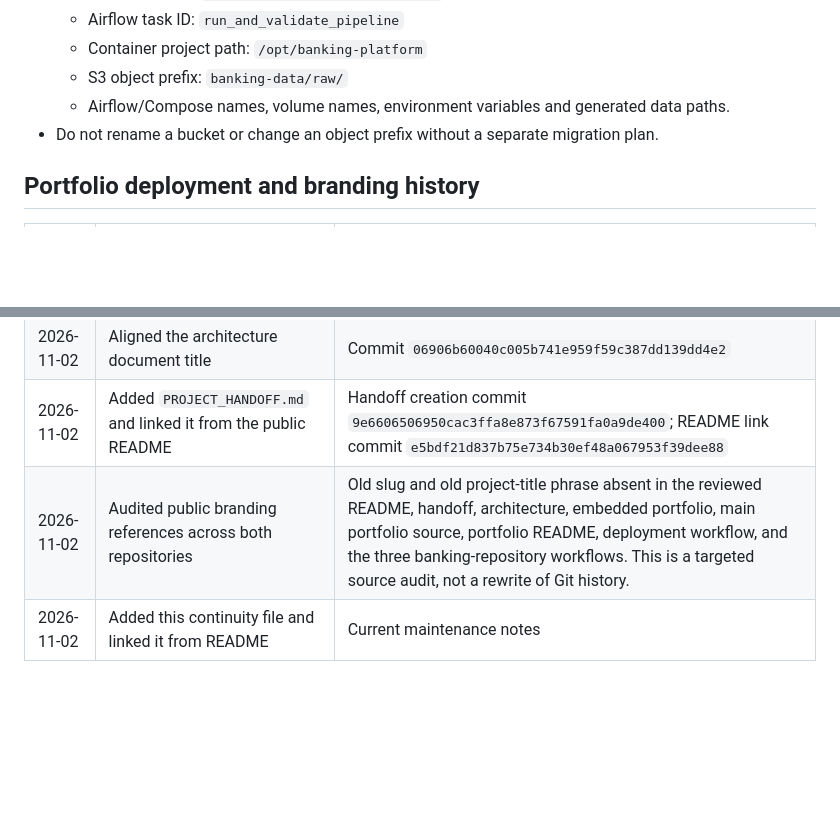
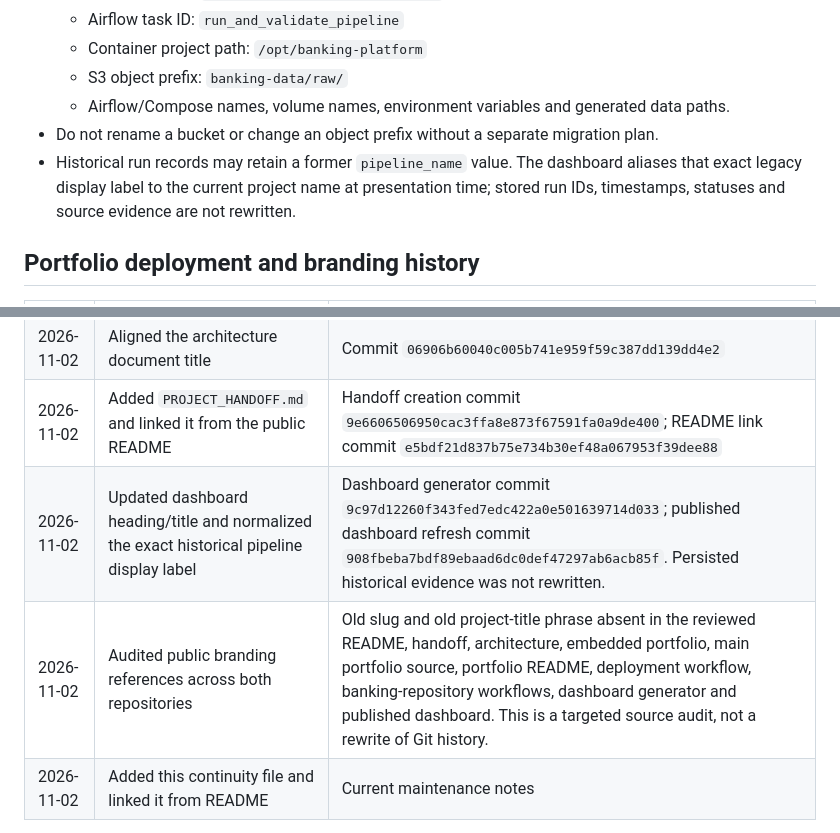
Before and after one commit to Vaishnav-K/ai-enhanced-banking-data-platform, a Markdown page: PROJECT_HANDOFF.md, 2 parts joined by grey strips. Rendered like a GitHub page; blank space fills up the shorter version.

Commit message:
Record dashboard rebrand and legacy-label handling

```diff
--- a/PROJECT_HANDOFF.md
+++ b/PROJECT_HANDOFF.md
@@ -170,6 +170,7 @@ Use `docker compose down` to stop services. Do not add `-v` unless deliberately
   - S3 object prefix: `banking-data/raw/`
   - Airflow/Compose names, volume names, environment variables and generated data paths.
 - Do not rename a bucket or change an object prefix without a separate migration plan.
+- Historical run records may retain a former `pipeline_name` value. The dashboard aliases that exact legacy display label to the current project name at presentation time; stored run IDs, timestamps, statuses and source evidence are not rewritten.
 
 ## Portfolio deployment and branding history
 
@@ -182,7 +183,8 @@ Use `docker compose down` to stop services. Do not add `-v` unless deliberately
 | 2026-11-02 | Rebranded the additional embedded portfolio copy in `portfolio-site/index.html` | Commit `74c9c15089cdf2ef9758339d6a2050e1fc93cbd2`; replaced the old visible title, description and repository links |
 | 2026-11-02 | Aligned the architecture document title | Commit `06906b60040c005b741e959f59c387dd139dd4e2` |
 | 2026-11-02 | Added `PROJECT_HANDOFF.md` and linked it from the public README | Handoff creation commit `9e6606506950cac3ffa8e873f67591fa0a9de400`; README link commit `e5bdf21d837b75e734b30ef48a067953f39dee88` |
-| 2026-11-02 | Audited public branding references across both repositories | Old slug and old project-title phrase absent in the reviewed README, handoff, architecture, embedded portfolio, main portfolio source, portfolio README, deployment workflow, and the three banking-repository workflows. This is a targeted source audit, not a rewrite of Git history. |
+| 2026-11-02 | Updated dashboard heading/title and normalized the exact historical pipeline display label | Dashboard generator commit `9c97d12260f343fed7edc422a0e501639714d033`; published dashboard refresh commit `908fbeba7bdf89ebaad6dc0def47297ab6acb85f`. Persisted historical evidence was not rewritten. |
+| 2026-11-02 | Audited public branding references across both repositories | Old slug and old project-title phrase absent in the reviewed README, handoff, architecture, embedded portfolio, main portfolio source, portfolio README, deployment workflow, banking-repository workflows, dashboard generator and published dashboard. This is a targeted source audit, not a rewrite of Git history. |
 | 2026-11-02 | Added this continuity file and linked it from README | Current maintenance notes |
 
 The main portfolio source is `Vaishnav-K/data-engineer-portfolio/site/index.html`. The banking repository also contains a second embedded site copy at `portfolio-site/index.html`; keep its visible project name and repository links aligned when editing it. Do not confuse these two locations.
```
